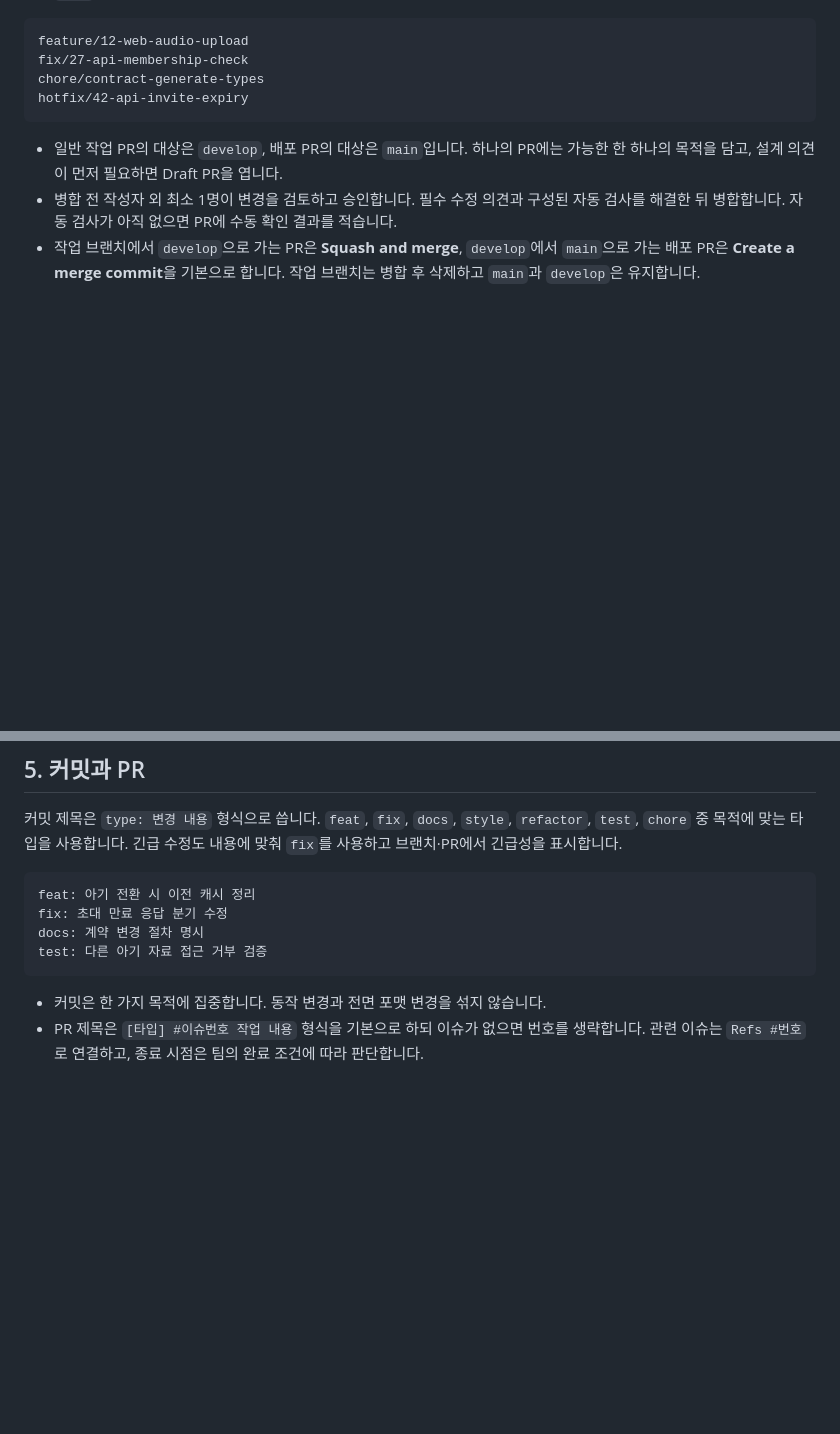
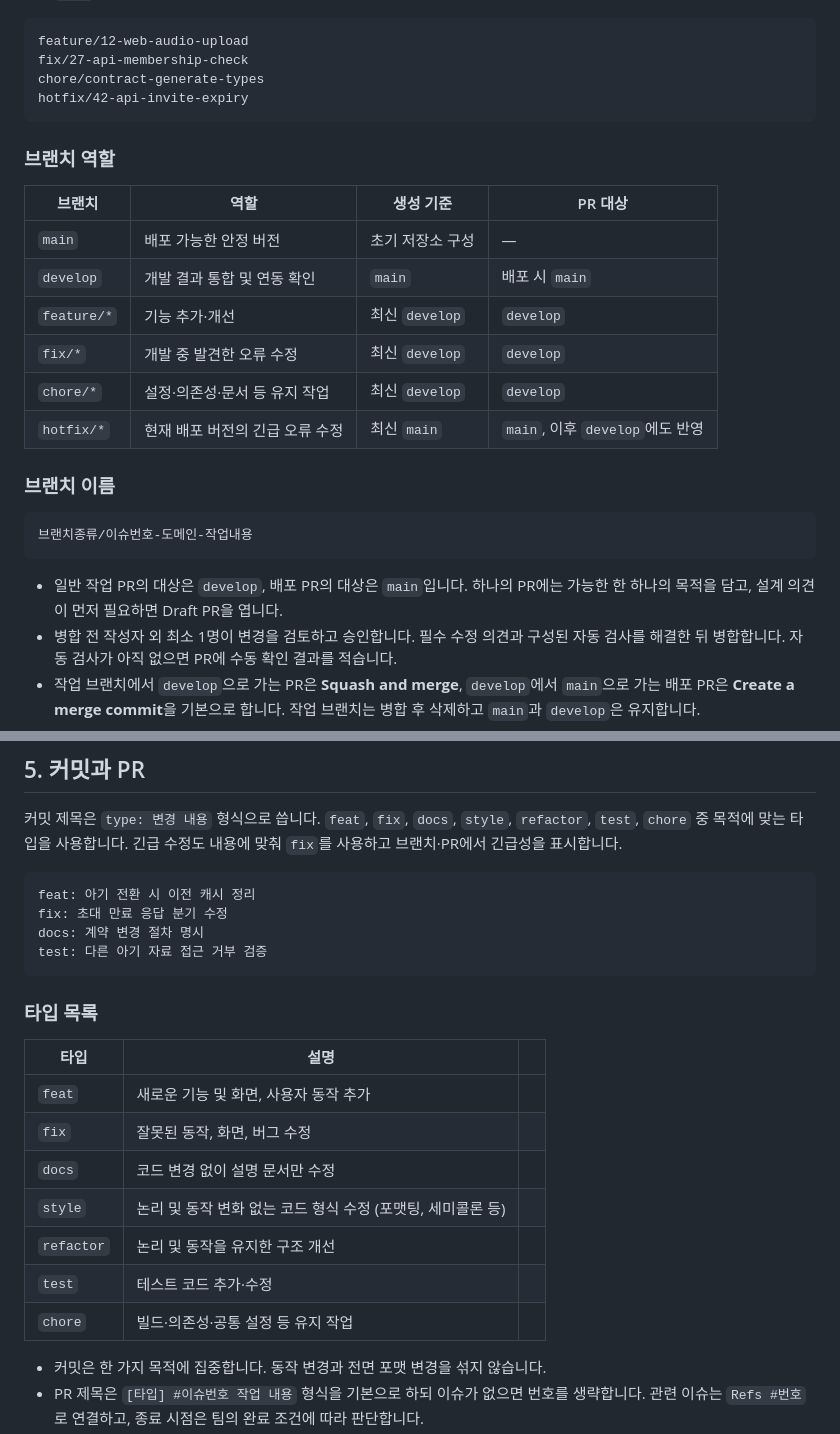
Before and after one commit to EungAElien/baby-care, a Markdown page: docs/project-rule/coding-conventions.md, 2 parts joined by grey strips. Rendered like a GitHub page; blank space fills up the shorter version.

Commit message:
docs: 코딩 컨벤션 구체화

````diff
--- a/docs/project-rule/coding-conventions.md
+++ b/docs/project-rule/coding-conventions.md
@@ -34,6 +34,23 @@ feature/12-web-audio-upload
 fix/27-api-membership-check
 chore/contract-generate-types
 hotfix/42-api-invite-expiry
+```
+
+### 브랜치 역할
+
+| 브랜치      | 역할                            | 생성 기준        | PR 대상                         |
+| ----------- | ------------------------------- | ---------------- | ------------------------------- |
+| `main`      | 배포 가능한 안정 버전           | 초기 저장소 구성 | —                               |
+| `develop`   | 개발 결과 통합 및 연동 확인     | `main`           | 배포 시 `main`                  |
+| `feature/*` | 기능 추가·개선                  | 최신 `develop`   | `develop`                       |
+| `fix/*`     | 개발 중 발견한 오류 수정        | 최신 `develop`   | `develop`                       |
+| `chore/*`   | 설정·의존성·문서 등 유지 작업   | 최신 `develop`   | `develop`                       |
+| `hotfix/*`  | 현재 배포 버전의 긴급 오류 수정 | 최신 `main`      | `main`, 이후 `develop`에도 반영 |
+
+### 브랜치 이름
+
+```text
+브랜치종류/이슈번호-도메인-작업내용
 ```
 
 - 일반 작업 PR의 대상은 `develop`, 배포 PR의 대상은 `main`입니다. 하나의 PR에는 가능한 한 하나의 목적을 담고, 설계 의견이 먼저 필요하면 Draft PR을 엽니다.
@@ -93,6 +110,18 @@ docs: 계약 변경 절차 명시
 test: 다른 아기 자료 접근 거부 검증
 ```
 
+### 타입 목록
+
+| 타입       | 설명                                                        |     |
+| ---------- | ----------------------------------------------------------- | --- |
+| `feat`     | 새로운 기능 및 화면, 사용자 동작 추가                       |     |
+| `fix`      | 잘못된 동작, 화면, 버그 수정                                |     |
+| `docs`     | 코드 변경 없이 설명 문서만 수정                             |     |
+| `style`    | 논리 및 동작 변화 없는 코드 형식 수정 (포맷팅, 세미콜론 등) |     |
+| `refactor` | 논리 및 동작을 유지한 구조 개선                             |     |
+| `test`     | 테스트 코드 추가·수정                                       |     |
+| `chore`    | 빌드·의존성·공통 설정 등 유지 작업                          |     |
+
 - 커밋은 한 가지 목적에 집중합니다. 동작 변경과 전면 포맷 변경을 섞지 않습니다.
 - PR 제목은 `[타입] #이슈번호 작업 내용` 형식을 기본으로 하되 이슈가 없으면 번호를 생략합니다. 관련 이슈는 `Refs #번호`로 연결하고, 종료 시점은 팀의 완료 조건에 따라 판단합니다.
 - PR 본문에는 **변경 목적, 주요 변경 사항, 확인 방법과 결과, 리뷰 포인트, 영향과 후속 작업**을 적습니다. 화면 변경은 합성 자료를 사용한 화면 캡처나 재현 순서를, API 변경은 요청·응답 및 오류 사례를 포함합니다.
````
